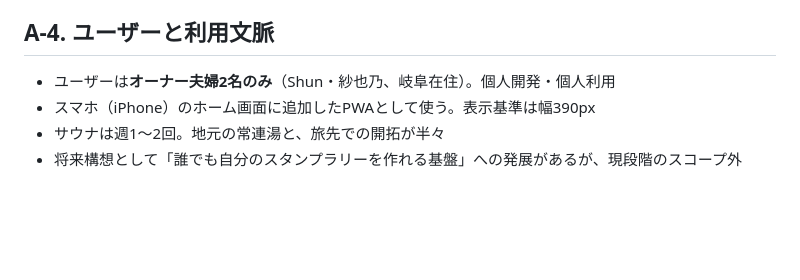
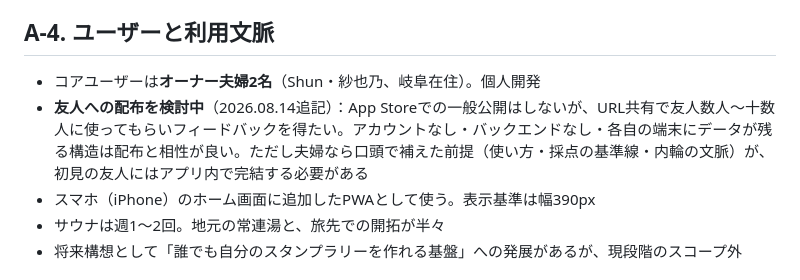
Before and after one commit to Kirin1009/SAUNA30, a Markdown page: docs/ととのい帳-分析依頼書.md, the part around the change. GitHub-like rendering; blank space fills up the shorter version.

Commit message:
分析依頼書：友人配布の検討をA-4に追記
Co-Authored-By: Claude Fable 5 <noreply@anthropic.com>
Claude-Session: https://claude.ai/code/session_01UuLq8X1GEQeWNm3cVkiDf7

```diff
--- a/docs/ととのい帳-分析依頼書.md
+++ b/docs/ととのい帳-分析依頼書.md
@@ -32,7 +32,8 @@
 
 ## A-4. ユーザーと利用文脈
 
-- ユーザーは**オーナー夫婦2名のみ**（Shun・紗也乃、岐阜在住）。個人開発・個人利用
+- コアユーザーは**オーナー夫婦2名**（Shun・紗也乃、岐阜在住）。個人開発
+- **友人への配布を検討中**（2026.08.14追記）：App Storeでの一般公開はしないが、URL共有で友人数人〜十数人に使ってもらいフィードバックを得たい。アカウントなし・バックエンドなし・各自の端末にデータが残る構造は配布と相性が良い。ただし夫婦なら口頭で補えた前提（使い方・採点の基準線・内輪の文脈）が、初見の友人にはアプリ内で完結する必要がある
 - スマホ（iPhone）のホーム画面に追加したPWAとして使う。表示基準は幅390px
 - サウナは週1〜2回。地元の常連湯と、旅先での開拓が半々
 - 将来構想として「誰でも自分のスタンプラリーを作れる基盤」への発展があるが、現段階のスコープ外
```
